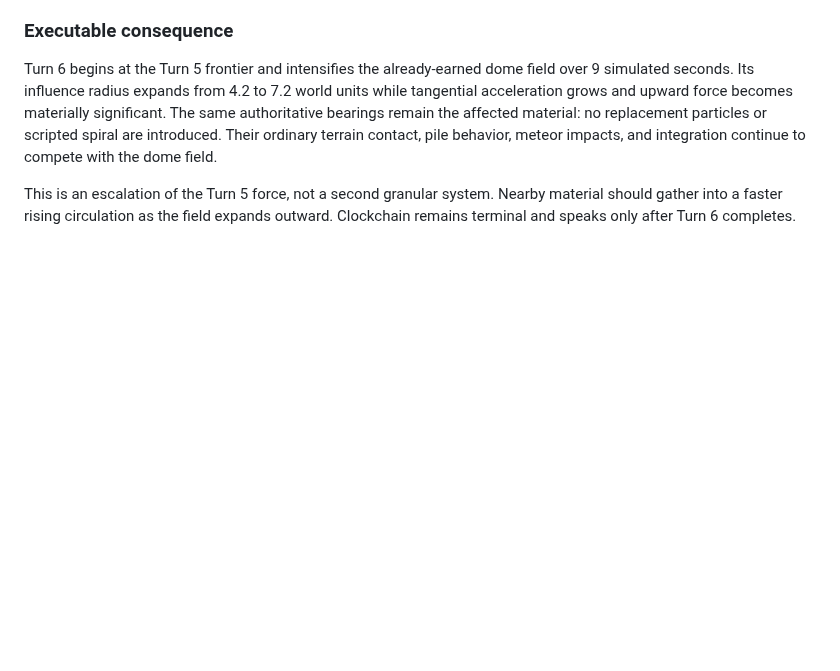
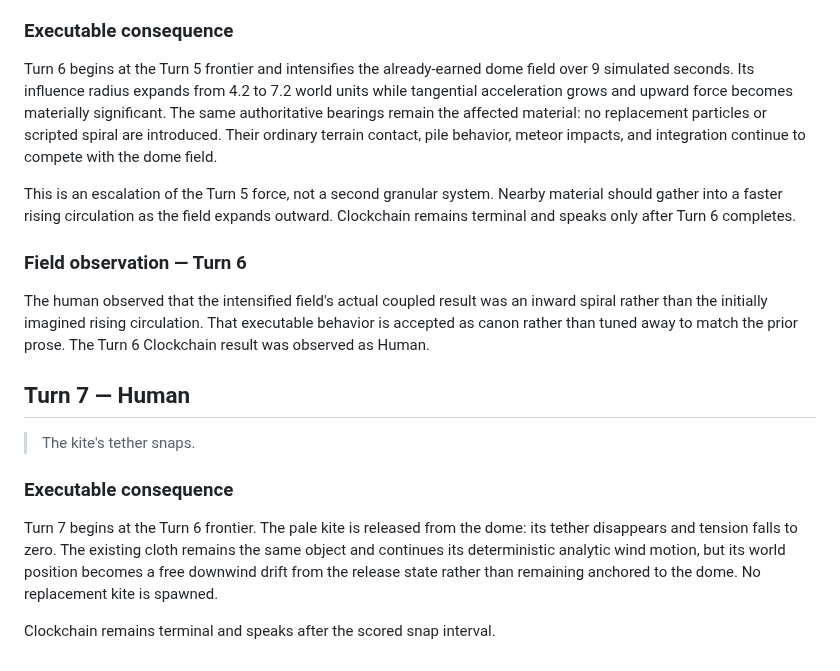
Before and after one commit to bonoj/Crucible, a Markdown page: research/CINNABAR_AND_CINNAMON.md, the part around the change. Rendered like a GitHub page; blank space fills up the shorter version.

Commit message:
Record the inward spiral and Turn 7

```diff
--- a/research/CINNABAR_AND_CINNAMON.md
+++ b/research/CINNABAR_AND_CINNAMON.md
@@ -544,3 +544,18 @@ The effect is deliberately local and lazy rather than a vortex or launch event.
 Turn 6 begins at the Turn 5 frontier and intensifies the already-earned dome field over 9 simulated seconds. Its influence radius expands from 4.2 to 7.2 world units while tangential acceleration grows and upward force becomes materially significant. The same authoritative bearings remain the affected material: no replacement particles or scripted spiral are introduced. Their ordinary terrain contact, pile behavior, meteor impacts, and integration continue to compete with the dome field.
 
 This is an escalation of the Turn 5 force, not a second granular system. Nearby material should gather into a faster rising circulation as the field expands outward. Clockchain remains terminal and speaks only after Turn 6 completes.
+
+
+### Field observation — Turn 6
+
+The human observed that the intensified field's actual coupled result was an inward spiral rather than the initially imagined rising circulation. That executable behavior is accepted as canon rather than tuned away to match the prior prose. The Turn 6 Clockchain result was observed as Human.
+
+## Turn 7 — Human
+
+> The kite's tether snaps.
+
+### Executable consequence
+
+Turn 7 begins at the Turn 6 frontier. The pale kite is released from the dome: its tether disappears and tension falls to zero. The existing cloth remains the same object and continues its deterministic analytic wind motion, but its world position becomes a free downwind drift from the release state rather than remaining anchored to the dome. No replacement kite is spawned.
+
+Clockchain remains terminal and speaks after the scored snap interval.
```
